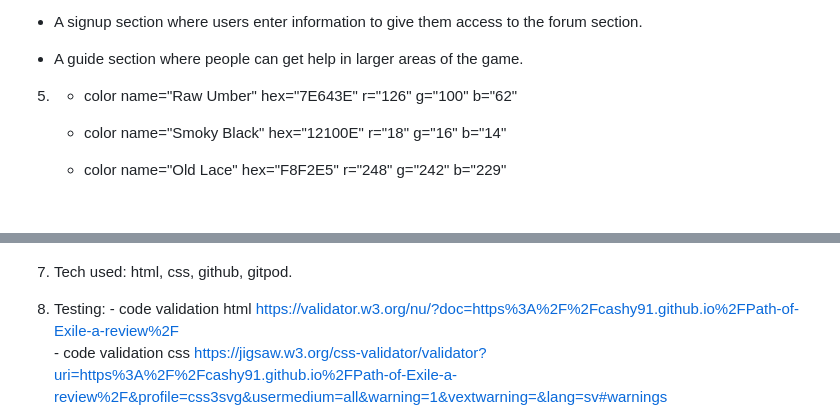
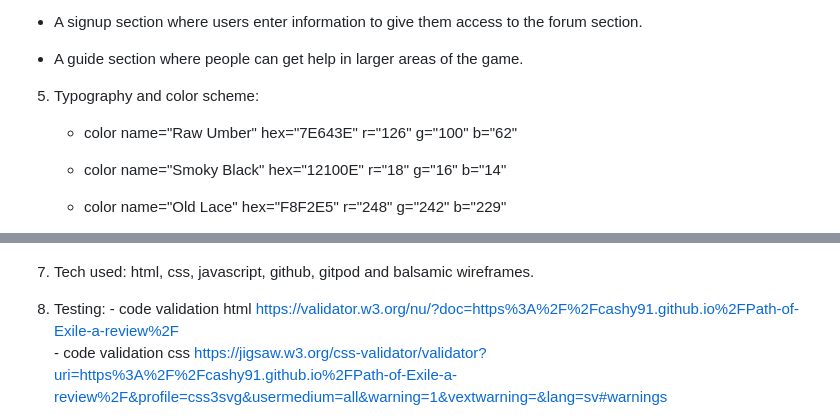
Before and after one commit to Cashy91/Path-of-Exile-a-review, a Markdown page: README.md, 2 parts joined by grey strips. GitHub-like rendering; blank space fills up the shorter version.

Commit message:
changed wording in README.md

```diff
--- a/README.md
+++ b/README.md
@@ -58,7 +58,9 @@
 
 * A guide section where people can get help in larger areas of the game.
 
-5. * color name="Raw Umber" hex="7E643E" r="126" g="100" b="62"
+5. Typography and color scheme:
+
+   * color name="Raw Umber" hex="7E643E" r="126" g="100" b="62"
 
    * color name="Smoky Black" hex="12100E" r="18" g="16" b="14"
 
@@ -78,7 +80,7 @@
 - ![screenshots of wireframe:](./readme-images/pathofexileframwork7.png)
 - ![screenshots of wireframe:](./readme-images/pathofexileframwork8.png)
 
-7.  Tech used: html, css, github, gitpod.
+7.  Tech used: html, css, javascript, github, gitpod and balsamic wireframes.
 
 8. Testing: - code validation html <https://validator.w3.org/nu/?doc=https%3A%2F%2Fcashy91.github.io%2FPath-of-Exile-a-review%2F> <br>
             - code validation css <https://jigsaw.w3.org/css-validator/validator?uri=https%3A%2F%2Fcashy91.github.io%2FPath-of-Exile-a-review%2F&profile=css3svg&usermedium=all&warning=1&vextwarning=&lang=sv#warnings>
```
